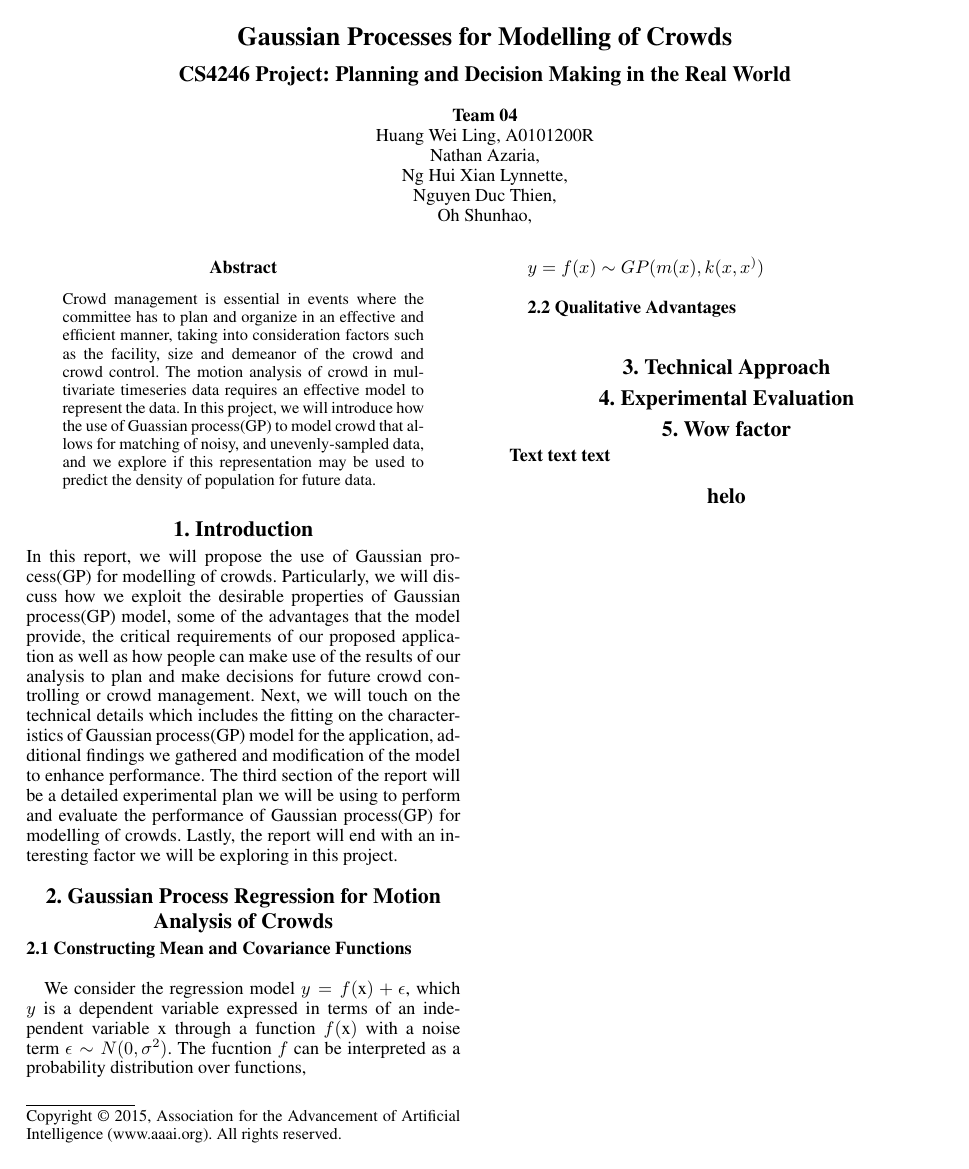
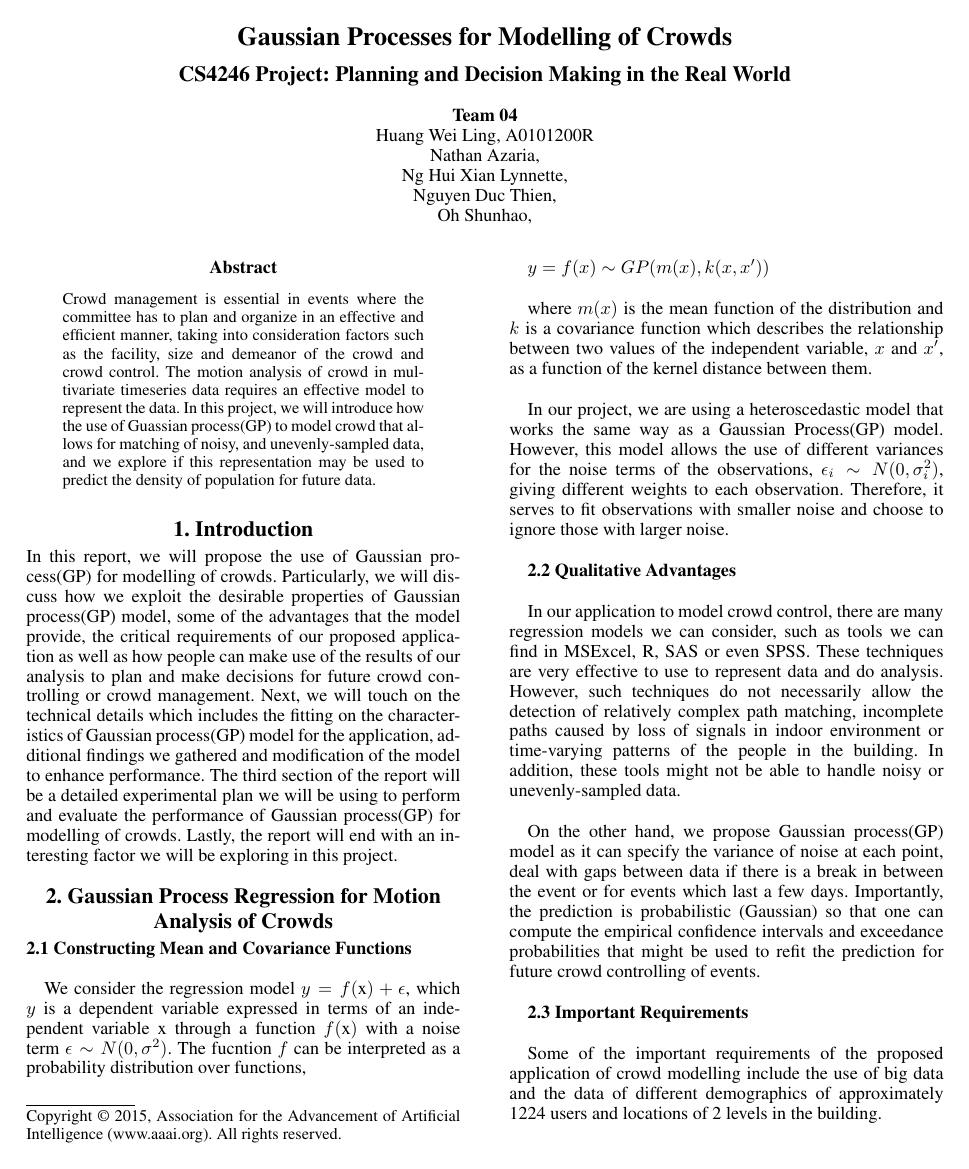
Before and after one commit to Ohohcakester/cs4246-project, a LaTeX paper (report/report.tex): the whole page before the commit and page 1 of 2 after it. Compiled offline with pdfLaTeX.

Commit message:
added more things into report

```diff
--- a/report/report.tex
+++ b/report/report.tex
@@ -38,7 +38,21 @@ In this report, we will propose the use of Gaussian process(GP) for modelling of
 
 We consider the regression model $y = f($x$) + \epsilon$, which $y$ is a dependent variable expressed in terms of an independent variable x through a function $f($x$)$ with a noise term $\epsilon \sim N(0, \sigma^2)$. The fucntion $f$ can be interpreted as a probability distribution over functions, \\
 
-$ y = f(x) \sim GP(m(x), k(x,x^))$ \\
+$ y = f(x) \sim GP(m(x), k(x,x^\prime))$ \\
+
+where $m(x)$ is the mean function of the distribution and $k$ is a covariance function which describes the relationship between two values of the independent variable, $x$ and $x^\prime$, as a function of the kernel distance between them. \\
+
+In our project, we are using a heteroscedastic model that works the same way as a Gaussian Process(GP) model. However, this model allows the use of different variances for the noise terms of the observations, $\epsilon_i \sim N(0, \sigma_i^2)$, giving different weights to each observation. Therefore, it serves to fit observations with smaller noise and choose to ignore those with larger noise. \\
+
+
 
 {\bf2.2  Qualitative Advantages} \\
 
+In our application to model crowd control, there are many regression models we can consider, such as tools we can find in MSExcel, R, SAS or even SPSS. These techniques are very effective to use to represent data and do analysis. However, such techniques do not necessarily allow the detection of relatively complex path matching, incomplete paths caused by loss of signals in indoor environment or time-varying patterns of the people in the building. In addition, these tools might not be able to handle noisy or unevenly-sampled data. \\
+
+
+On the other hand, we propose Gaussian process(GP) model as it can specify the variance of noise at each point, deal with gaps between data if there is a break in between the event or for events which last a few days. Importantly, the prediction is probabilistic (Gaussian) so that one can compute the empirical confidence intervals and exceedance probabilities that might be used to refit the prediction for future crowd controlling of events. \\
+
+{\bf2.3  Important Requirements} \\
+
+Some of the important requirements of the proposed application of crowd modelling include the use of big data and the data of different demographics of approximately 1224 users and locations of 2 levels in the building. \\
@@ -51,7 +90,4 @@ $ y = f(x) \sim GP(m(x), k(x,x^))$ \\
 
-\textbf{Text text text}
-\section{helo}
-
-
+\section{7.  References}
 
 \end{document}
```
Also changed, not shown: report/report.tex (25 more changed lines).
